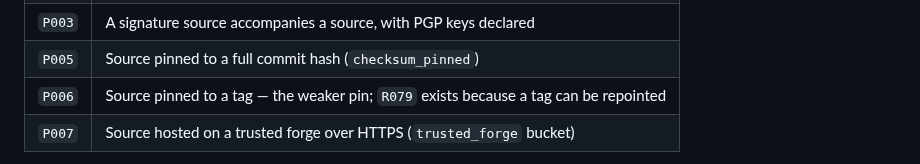
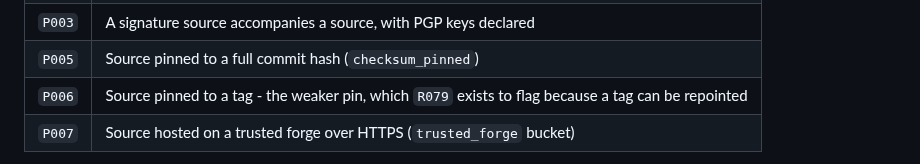
Before and after one commit to emiliano-go/trustsight, a Markdown page: docs/reference/rules.md, the part around the change. Drawn GitHub-style.

Commit message:
docs: replace a banned em dash in the P006 rules-reference row
Signed-off-by: Emiliano Gandini Outeda <emiliano.gandini@protonmail.com>

```diff
--- a/docs/reference/rules.md
+++ b/docs/reference/rules.md
@@ -95,7 +95,7 @@ rendered from `DECLARED_REASONS`.
 | `P002` | `validpgpkeys` declared |
 | `P003` | A signature source accompanies a source, with PGP keys declared |
 | `P005` | Source pinned to a full commit hash (`checksum_pinned`) |
-| `P006` | Source pinned to a tag — the weaker pin; `R079` exists because a tag can be repointed |
+| `P006` | Source pinned to a tag - the weaker pin, which `R079` exists to flag because a tag can be repointed |
 | `P007` | Source hosted on a trusted forge over HTTPS (`trusted_forge` bucket) |
 
 `P004` is skipped. Only `P002`, `P003` and `P005` render unprompted by default:
```
